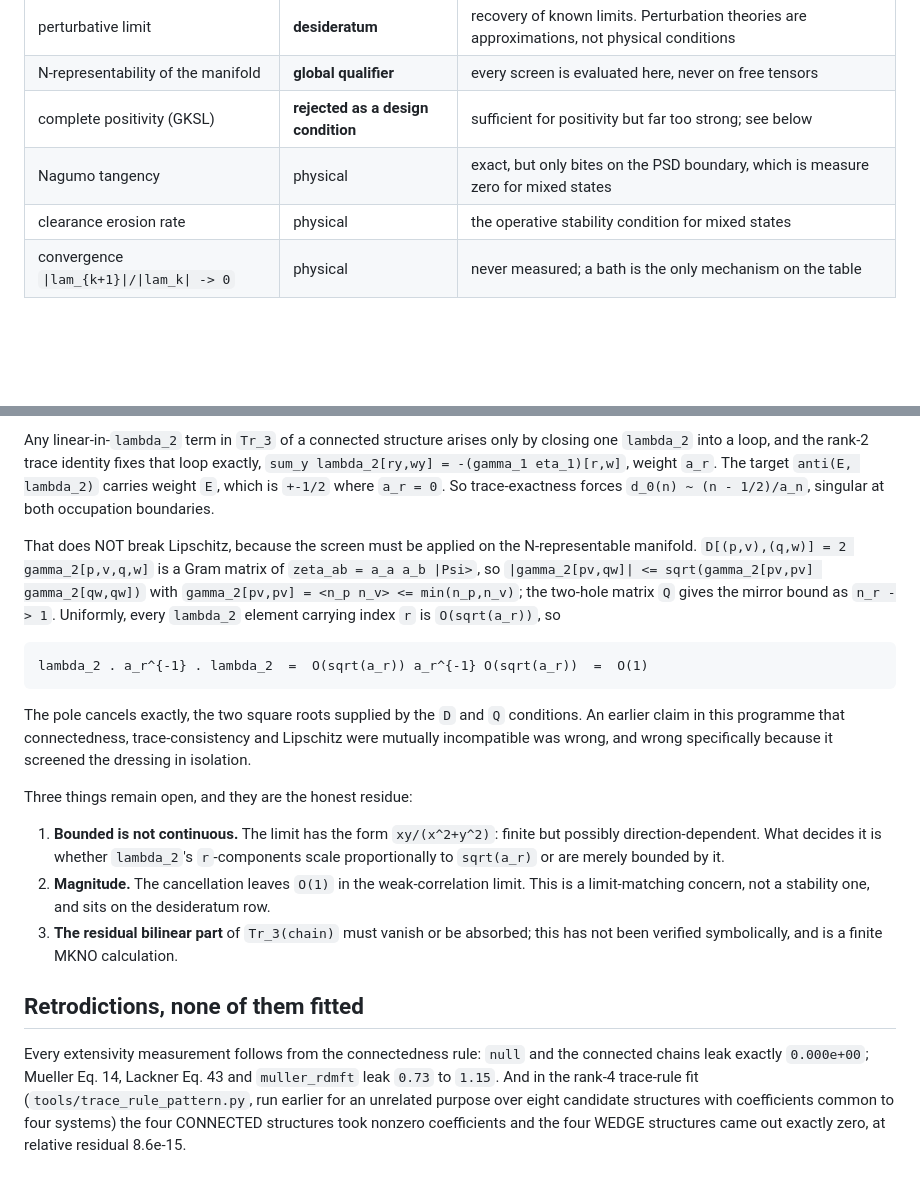
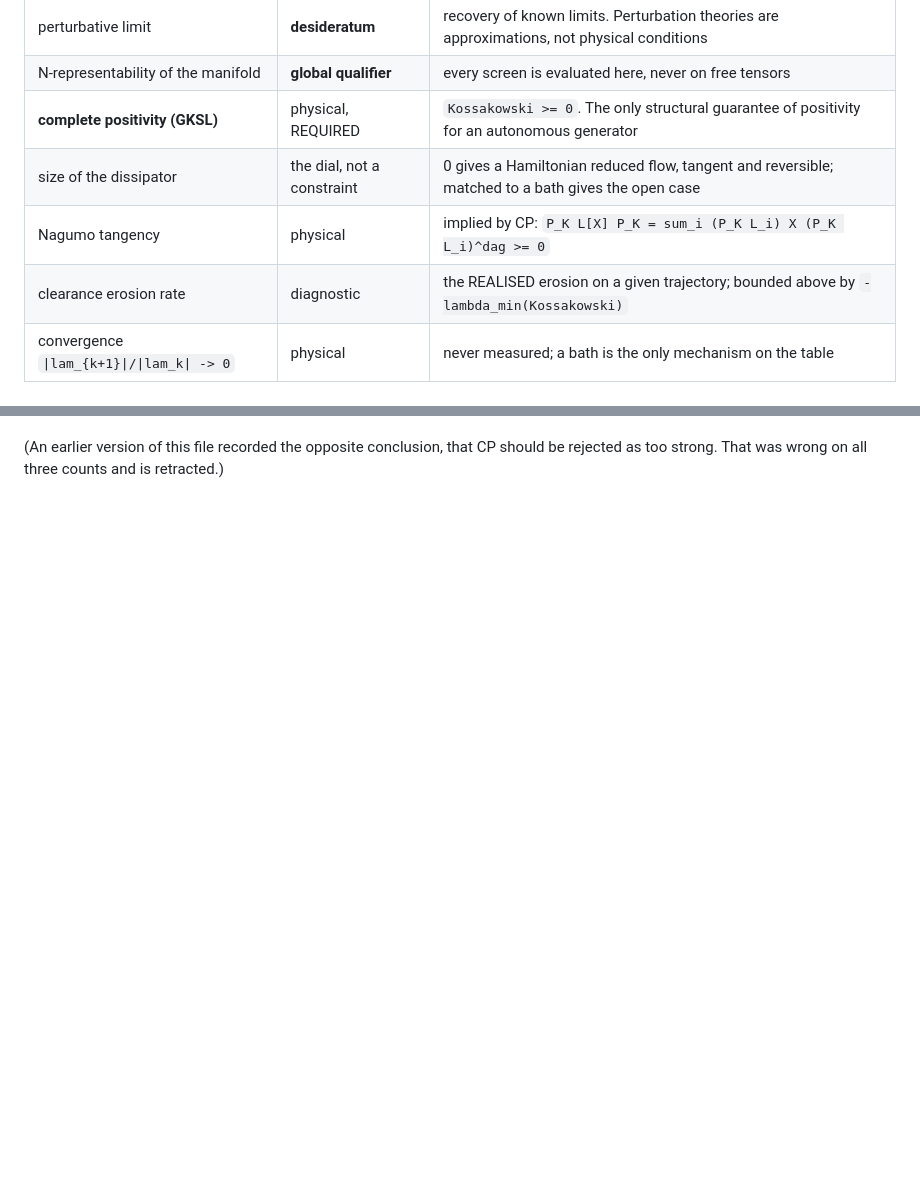
Before and after one commit to jparkhill/2rdm_noneq_rdm, a Markdown page: docs/CONSTRAINT-LEDGER.md, 2 parts joined by grey strips. Rendered like a GitHub page; blank space fills up the shorter version.

```diff
--- a/docs/CONSTRAINT-LEDGER.md
+++ b/docs/CONSTRAINT-LEDGER.md
@@ -22,9 +22,10 @@ over three upper and three lower indices.
 | **exactness at k >= N** | physical | `gamma_{k+1} == 0` when `k >= N`, so `lambda_{k+1} = -separable`. `null` fails this maximally |
 | perturbative limit | **desideratum** | recovery of known limits. Perturbation theories are approximations, not physical conditions |
 | N-representability of the manifold | **global qualifier** | every screen is evaluated here, never on free tensors |
-| complete positivity (GKSL) | **rejected as a design condition** | sufficient for positivity but far too strong; see below |
-| Nagumo tangency | physical | exact, but only bites on the PSD boundary, which is measure zero for mixed states |
-| clearance erosion rate | physical | the operative stability condition for mixed states |
+| **complete positivity (GKSL)** | physical, REQUIRED | `Kossakowski >= 0`. The only structural guarantee of positivity for an autonomous generator |
+| size of the dissipator | the dial, not a constraint | 0 gives a Hamiltonian reduced flow, tangent and reversible; matched to a bath gives the open case |
+| Nagumo tangency | physical | implied by CP: `P_K L[X] P_K = sum_i (P_K L_i) X (P_K L_i)^dag >= 0` |
+| clearance erosion rate | diagnostic | the REALISED erosion on a given trajectory; bounded above by `-lambda_min(Kossakowski)` |
 | convergence `\|lam_{k+1}\|/\|lam_k\| -> 0` | physical | never measured; a bath is the only mechanism on the table |
 
 ## Exactness at k >= N, and why it is not in tension with extensivity
@@ -140,36 +96,2 @@ dimension replaces that by a handful of scalar functions of `n`.
-Any linear-in-`lambda_2` term in `Tr_3` of a connected structure arises only by closing one
-`lambda_2` into a loop, and the rank-2 trace identity fixes that loop exactly,
-`sum_y lambda_2[ry,wy] = -(gamma_1 eta_1)[r,w]`, weight `a_r`. The target `anti(E, lambda_2)`
-carries weight `E`, which is `+-1/2` where `a_r = 0`. So trace-exactness forces
-`d_0(n) ~ (n - 1/2)/a_n`, singular at both occupation boundaries.
-
-That does NOT break Lipschitz, because the screen must be applied on the N-representable
-manifold. `D[(p,v),(q,w)] = 2 gamma_2[p,v,q,w]` is a Gram matrix of `zeta_ab = a_a a_b |Psi>`, so
-`|gamma_2[pv,qw]| <= sqrt(gamma_2[pv,pv] gamma_2[qw,qw])` with `gamma_2[pv,pv] = <n_p n_v> <=
-min(n_p,n_v)`; the two-hole matrix `Q` gives the mirror bound as `n_r -> 1`. Uniformly, every
-`lambda_2` element carrying index `r` is `O(sqrt(a_r))`, so
-
-    lambda_2 . a_r^{-1} . lambda_2  =  O(sqrt(a_r)) a_r^{-1} O(sqrt(a_r))  =  O(1)
-
-The pole cancels exactly, the two square roots supplied by the `D` and `Q` conditions. An earlier
-claim in this programme that connectedness, trace-consistency and Lipschitz were mutually
-incompatible was wrong, and wrong specifically because it screened the dressing in isolation.
-
-Three things remain open, and they are the honest residue:
-
-1. **Bounded is not continuous.** The limit has the form `xy/(x^2+y^2)`: finite but possibly
-   direction-dependent. What decides it is whether `lambda_2`'s `r`-components scale
-   proportionally to `sqrt(a_r)` or are merely bounded by it.
-2. **Magnitude.** The cancellation leaves `O(1)` in the weak-correlation limit. This is a
-   limit-matching concern, not a stability one, and sits on the desideratum row.
-3. **The residual bilinear part** of `Tr_3(chain)` must vanish or be absorbed; this has not been
-   verified symbolically, and is a finite MKNO calculation.
-
-## Retrodictions, none of them fitted
-
-Every extensivity measurement follows from the connectedness rule: `null` and the connected
-chains leak exactly `0.000e+00`; Mueller Eq. 14, Lackner Eq. 43 and `muller_rdmft` leak
-`0.73` to `1.15`. And in the rank-4 trace-rule fit (`tools/trace_rule_pattern.py`, run earlier for
-an unrelated purpose over eight candidate structures with coefficients common to four systems) the
-four CONNECTED structures took nonzero coefficients and the four WEDGE structures came out
-exactly zero, at relative residual 8.6e-15.
+(An earlier version of this file recorded the opposite conclusion, that CP should be rejected as
+too strong. That was wrong on all three counts and is retracted.)
```
Also changed, not shown: other parts of docs/CONSTRAINT-LEDGER.md (+28 -73 lines).
